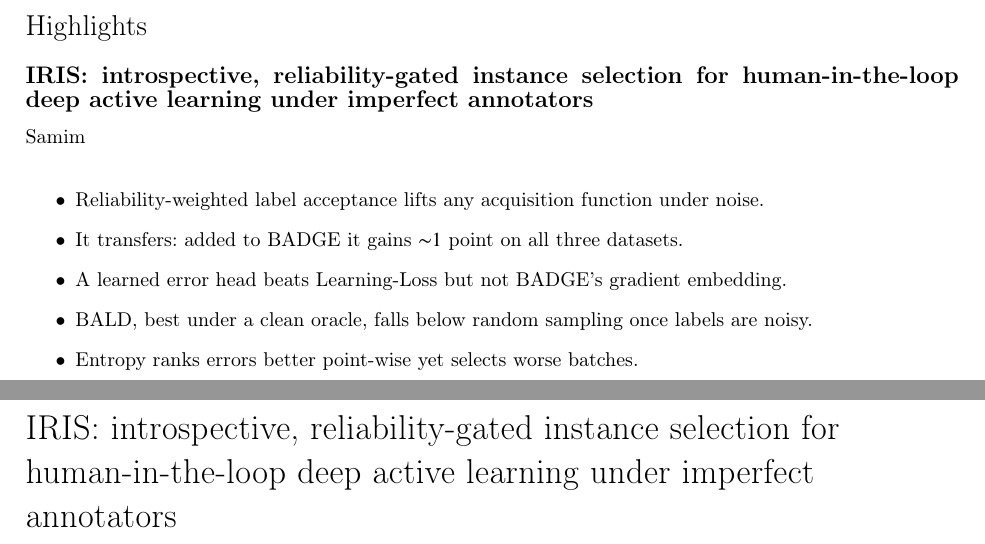
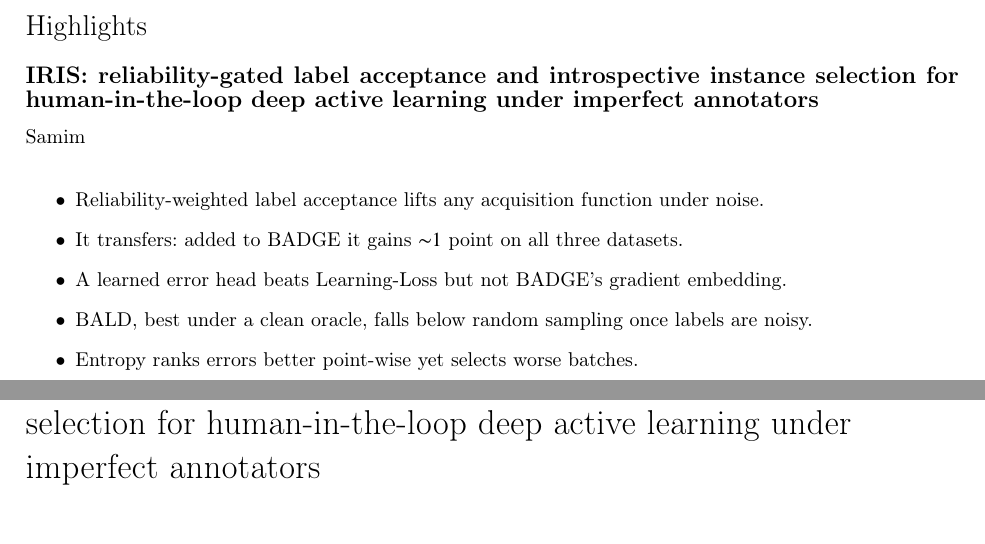
Before and after one commit to samim-reza/IRIS, a LaTeX paper (paper/main_en.tex): two parts of pages 1 and 2 of 23, joined at a grey line, cut so that both start at the same text. Compiled offline with pdfLaTeX; a LaTeX package or settings file that is missing is left out.

Commit message:
Foreground the transferable contribution in the title
The old title led with "instance selection", which is the half the
comparison against BADGE showed we lose. The reliability-gated label
acceptance is what transfers and what the paper now argues, so it goes
first. Both halves stay named, because the paper reports both.

```diff
--- a/paper/main_en.tex
+++ b/paper/main_en.tex
@@ -102,12 +102,12 @@
 \def\floatpagepagefraction{1}
 \def\textpagefraction{.001}
 
-\shorttitle{\method{}: reliability-gated selection for human-in-the-loop learning}
+\shorttitle{\method{}: reliability-gated label acceptance for human-in-the-loop learning}
 \shortauthors{Samim}
 
-\title[mode=title]{\method{}: introspective, reliability-gated instance
-selection for human-in-the-loop deep active learning under imperfect
-annotators}
+\title[mode=title]{\method{}: reliability-gated label acceptance and
+introspective instance selection for human-in-the-loop deep active
+learning under imperfect annotators}
 
 %% TODO before submission: add the ORCID, the e-mail address and the
 %% remaining affiliation fields.  Empty keys are left out on purpose --
```
Also changed, not shown: paper/main_en.pdf.
